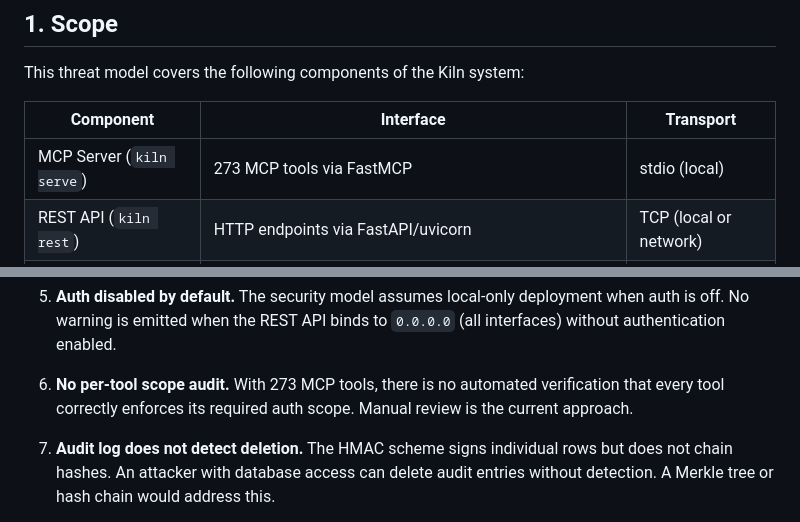
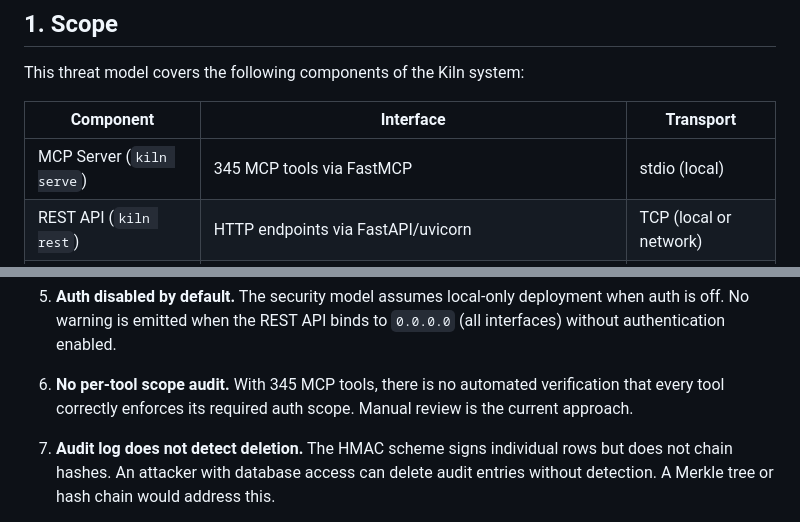
Before and after one commit to codeofaxel/Kiln, a Markdown page: docs/THREAT_MODEL.md, 2 parts joined by grey strips. Drawn GitHub-style.

```diff
--- a/docs/THREAT_MODEL.md
+++ b/docs/THREAT_MODEL.md
@@ -9,7 +9,7 @@ This threat model covers the following components of the Kiln system:
 
 | Component | Interface | Transport |
 |---|---|---|
-| MCP Server (`kiln serve`) | 273 MCP tools via FastMCP | stdio (local) |
+| MCP Server (`kiln serve`) | 345 MCP tools via FastMCP | stdio (local) |
 | REST API (`kiln rest`) | HTTP endpoints via FastAPI/uvicorn | TCP (local or network) |
 | CLI (`kiln`, `octoprint-cli`) | Click commands | Local process |
 | Printer Adapters | OctoPrint (HTTP), Moonraker (HTTP), Bambu Lab (MQTT/FTPS), Prusa Link (HTTP) | LAN or WAN |
@@ -212,7 +212,7 @@ The following are known gaps that have not been addressed in the current impleme
 
 5. **Auth disabled by default.** The security model assumes local-only deployment when auth is off. No warning is emitted when the REST API binds to `0.0.0.0` (all interfaces) without authentication enabled.
 
-6. **No per-tool scope audit.** With 273 MCP tools, there is no automated verification that every tool correctly enforces its required auth scope. Manual review is the current approach.
+6. **No per-tool scope audit.** With 345 MCP tools, there is no automated verification that every tool correctly enforces its required auth scope. Manual review is the current approach.
 
 7. **Audit log does not detect deletion.** The HMAC scheme signs individual rows but does not chain hashes. An attacker with database access can delete audit entries without detection. A Merkle tree or hash chain would address this.
 
```
Also changed, not shown: kiln/README.md (+2 -2 lines).
